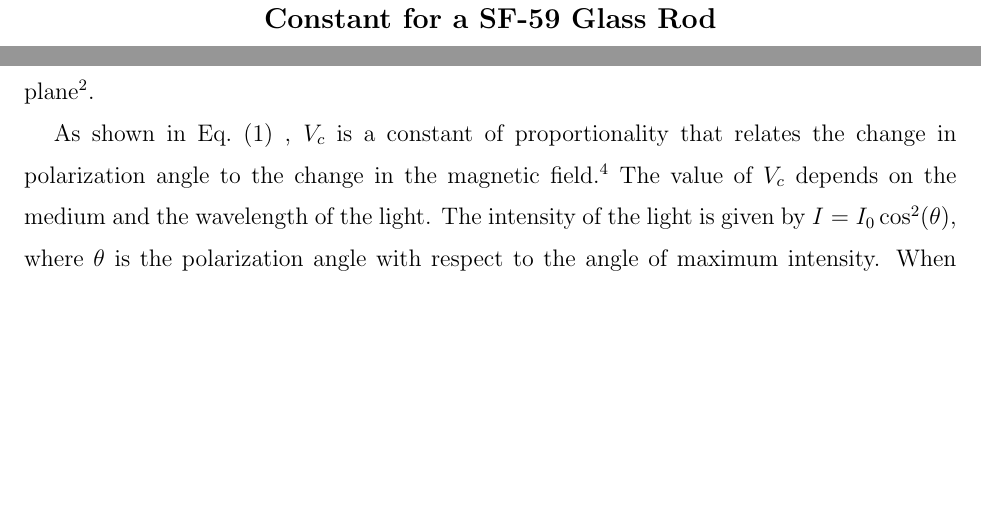
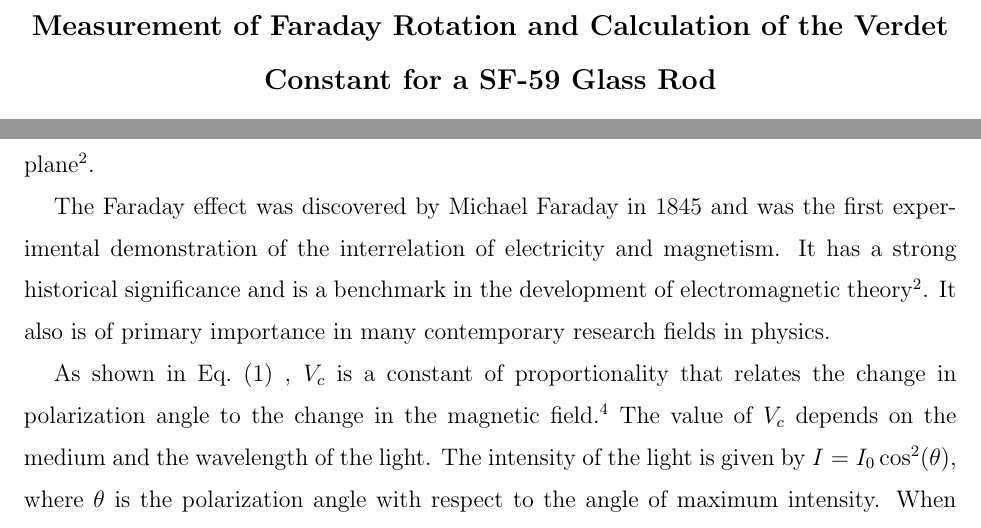
Before and after one commit to iliparti/Report_Draft, a LaTeX paper (Report_Draft.tex): two parts of pages 1 and 2 of 11, joined at a grey line, cut at the place of the change, the shorter picture padded with empty space. Compiled offline with pdfLaTeX.

Commit message:
Update Report_Draft.tex

```diff
--- a/Report_Draft.tex
+++ b/Report_Draft.tex
@@ -38,6 +38,8 @@ b.  To calculate the Verdet constant ($V_{c}$) relating the change in polarizati
 \section{Introduction}
 
 {The Faraday effect is a magneto-optical phenomenon in which light of a single wavelength, traveling through certain materials subject to a magnetic field, experiences a shift in the plane of polarization. These materials, called birefringent, have different refractive indices for the right and left circular polarizations of light. As light travels through the material, the relative phase angle between the two polarizations changes, rotating the overall polarization plane \cite{melissinos}.
+
+The Faraday effect was discovered by Michael Faraday in 1845 and was the first experimental demonstration of the interrelation of electricity and magnetism.  It has a strong historical significance and is a benchmark in the development of electromagnetic theory \cite{melissinos}.  It also is of primary importance in many contemporary research fields in physics.
 
 
 As shown in Eq.~(\ref{vconst}) , $V_{c}$ is a constant of proportionality that relates the change in polarization angle to the change in the magnetic field.\cite{expphysics} The value of $V_{c}$ depends on the medium and the wavelength of the light. The intensity of the light is given by $I=I_{0}\cos^{2}(\theta)$, where $\theta$ is the polarization angle with respect to the angle of  maximum intensity. When light experiences the Faraday effect, there will be a shift in the polarization so the intensity will be given by $I=I_{0}*\cos^{2}(\theta+\phi)$ instead.
```
